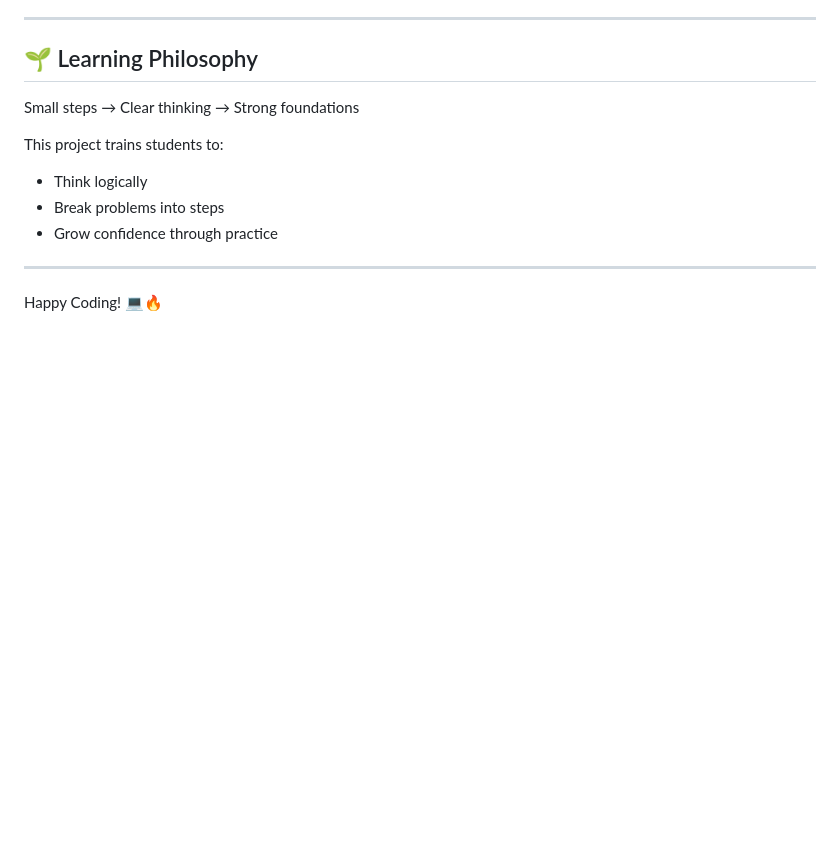
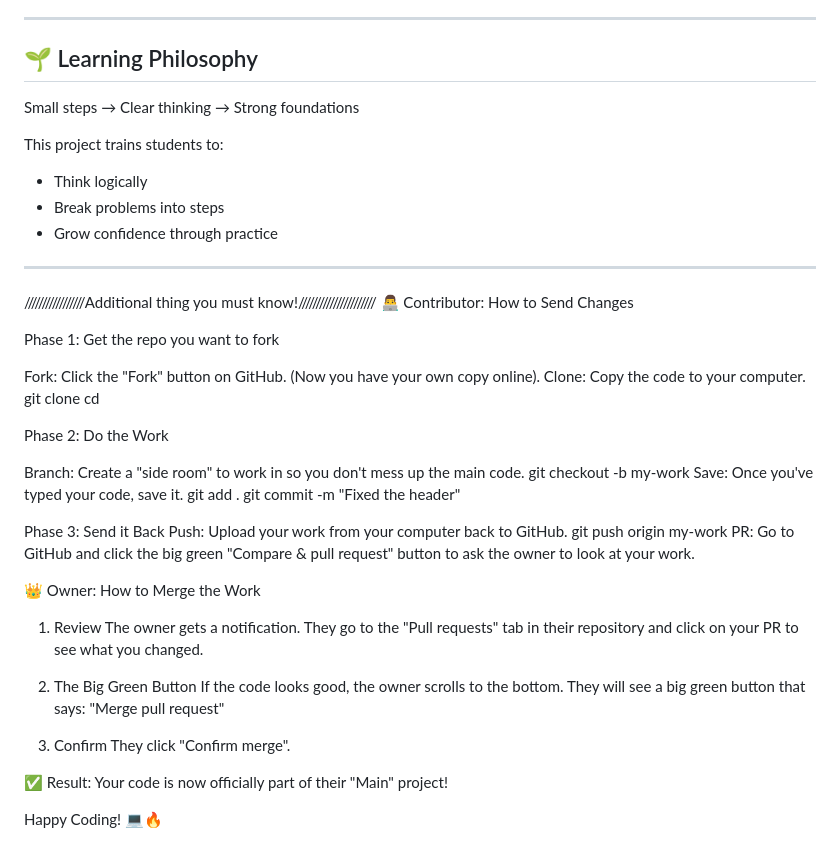
Before and after one commit to ermiyasdaniel619volkswagon/js-practice-challenges, a Markdown page: README.md, the part around the change. GitHub-like rendering; blank space fills up the shorter version.

Commit message:
add contribution and merge guide to README

```diff
--- a/README.md
+++ b/README.md
@@ -156,4 +156,40 @@ This project trains students to:
 
 ---
 
+/////////////////Additional thing you must know!//////////////////////
+👨‍💻 Contributor: How to Send Changes
+
+Phase 1: Get the repo you want to fork
+
+Fork: Click the "Fork" button on GitHub. (Now you have your own copy online).
+Clone: Copy the code to your computer.
+git clone <your-url>
+cd <folder-name>
+
+Phase 2: Do the Work
+
+Branch: Create a "side room" to work in so you don't mess up the main code.
+git checkout -b my-work
+Save: Once you've typed your code, save it.
+git add .
+git commit -m "Fixed the header"
+
+Phase 3: Send it Back
+Push: Upload your work from your computer back to GitHub.
+git push origin my-work
+PR: Go to GitHub and click the big green "Compare & pull request" button to ask the owner to look at your work.
+
+👑 Owner: How to Merge the Work
+
+1. Review
+   The owner gets a notification. They go to the "Pull requests" tab in their repository and click on your PR to see what you changed.
+
+2. The Big Green Button
+   If the code looks good, the owner scrolls to the bottom. They will see a big green button that says: "Merge pull request"
+
+3. Confirm
+   They click "Confirm merge".
+
+✅ Result: Your code is now officially part of their "Main" project!
+
 Happy Coding! 💻🔥
```
